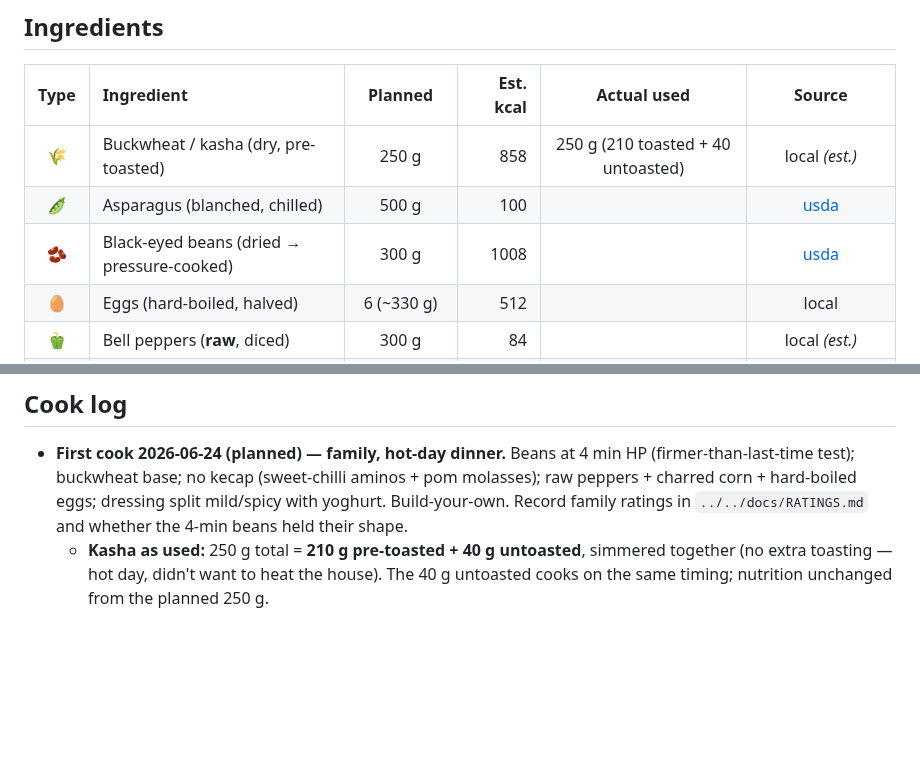
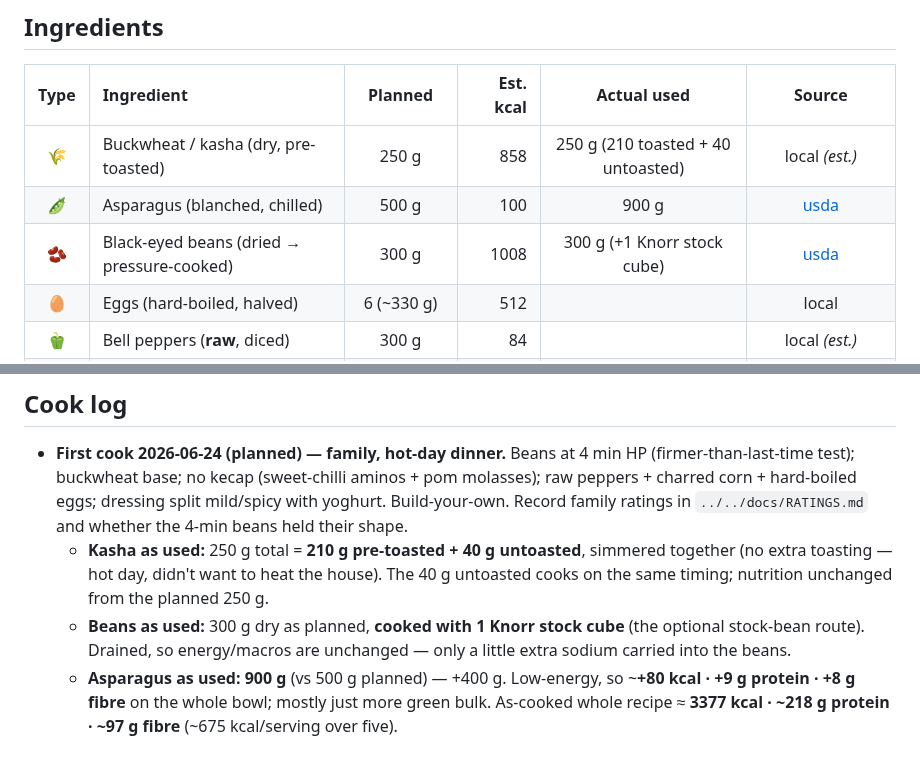
Before and after one commit to little-big-h/Recipes, a Markdown page: recipes/salads/cold-buckwheat-asparagus-blackeyed-salad.md, 2 parts joined by grey strips. Drawn GitHub-style; blank space fills up the shorter version.

Commit message:
Cold salad: log as-cooked amounts (900g asparagus, +1 Knorr cube on beans)
As-cooked increment for the 2026 family cook: asparagus 900 g (vs 500 g
planned, +400 g low-cal green), black-eyed beans cooked with 1 Knorr
stock cube (drained -> energy/macros unchanged, modest sodium carried
in). As-cooked whole bowl ~3377 kcal / ~218 g protein / ~97 g fibre.

Co-Authored-By: Claude Opus 4.8 (1M context) <noreply@anthropic.com>
Claude-Session: https://claude.ai/code/session_01B2Rd5nuYTSkU8w9VA7hcgK

```diff
--- a/recipes/salads/cold-buckwheat-asparagus-blackeyed-salad.md
+++ b/recipes/salads/cold-buckwheat-asparagus-blackeyed-salad.md
@@ -9,8 +9,8 @@
 | Type | Ingredient | Planned | Est. kcal | Actual used | Source |
 |:----:|:-----------|:-------:|--------:|:-----------:|:----:|
 | 🌾 | Buckwheat / kasha (dry, pre-toasted) | 250 g | 858 | 250 g (210 toasted + 40 untoasted) | local *(est.)* |
-| 🫛 | Asparagus (blanched, chilled) | 500 g | 100 | | [usda](https://fdc.nal.usda.gov/food-details/168389/nutrients) |
-| 🫘 | Black-eyed beans (dried → pressure-cooked) | 300 g | 1008 | | [usda](https://fdc.nal.usda.gov/food-details/173758/nutrients) |
+| 🫛 | Asparagus (blanched, chilled) | 500 g | 100 | 900 g | [usda](https://fdc.nal.usda.gov/food-details/168389/nutrients) |
+| 🫘 | Black-eyed beans (dried → pressure-cooked) | 300 g | 1008 | 300 g (+1 Knorr stock cube) | [usda](https://fdc.nal.usda.gov/food-details/173758/nutrients) |
 | 🥚 | Eggs (hard-boiled, halved) | 6 (~330 g) | 512 | | local |
 | 🫑 | Bell peppers (**raw**, diced) | 300 g | 84 | | local *(est.)* |
 | 🌽 | Sweetcorn (canned, **charred**) | 200 g | 160 | | local *(est.)* |
@@ -97,3 +97,5 @@
 
 - **First cook 2026-06-24 (planned) — family, hot-day dinner.** Beans at 4 min HP (firmer-than-last-time test); buckwheat base; no kecap (sweet-chilli aminos + pom molasses); raw peppers + charred corn + hard-boiled eggs; dressing split mild/spicy with yoghurt. Build-your-own. Record family ratings in `../../docs/RATINGS.md` and whether the 4-min beans held their shape.
   - **Kasha as used:** 250 g total = **210 g pre-toasted + 40 g untoasted**, simmered together (no extra toasting — hot day, didn't want to heat the house). The 40 g untoasted cooks on the same timing; nutrition unchanged from the planned 250 g.
+  - **Beans as used:** 300 g dry as planned, **cooked with 1 Knorr stock cube** (the optional stock-bean route). Drained, so energy/macros are unchanged — only a little extra sodium carried into the beans.
+  - **Asparagus as used:** **900 g** (vs 500 g planned) — +400 g. Low-energy, so ~**+80 kcal · +9 g protein · +8 g fibre** on the whole bowl; mostly just more green bulk. As-cooked whole recipe ≈ **3377 kcal · ~218 g protein · ~97 g fibre** (~675 kcal/serving over five).
```
